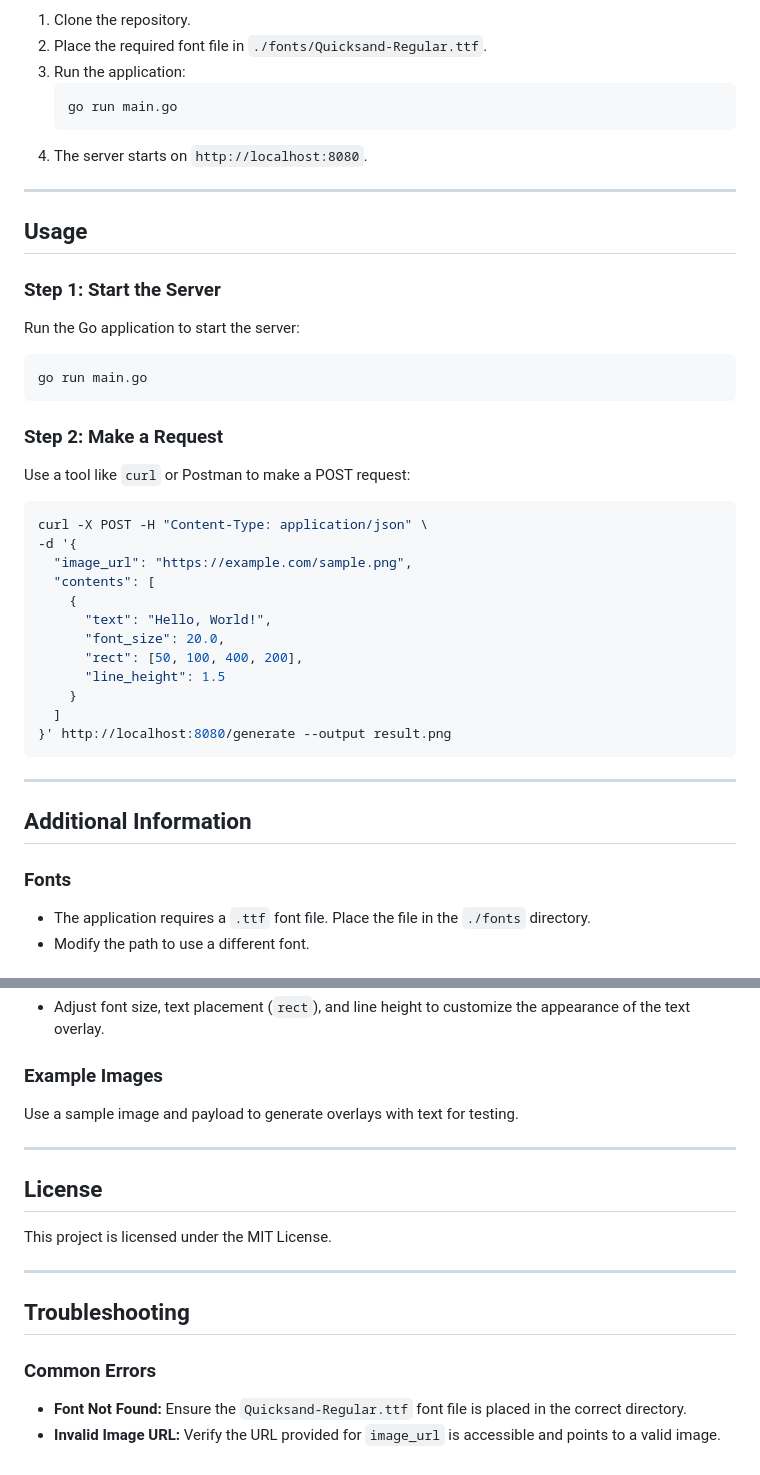
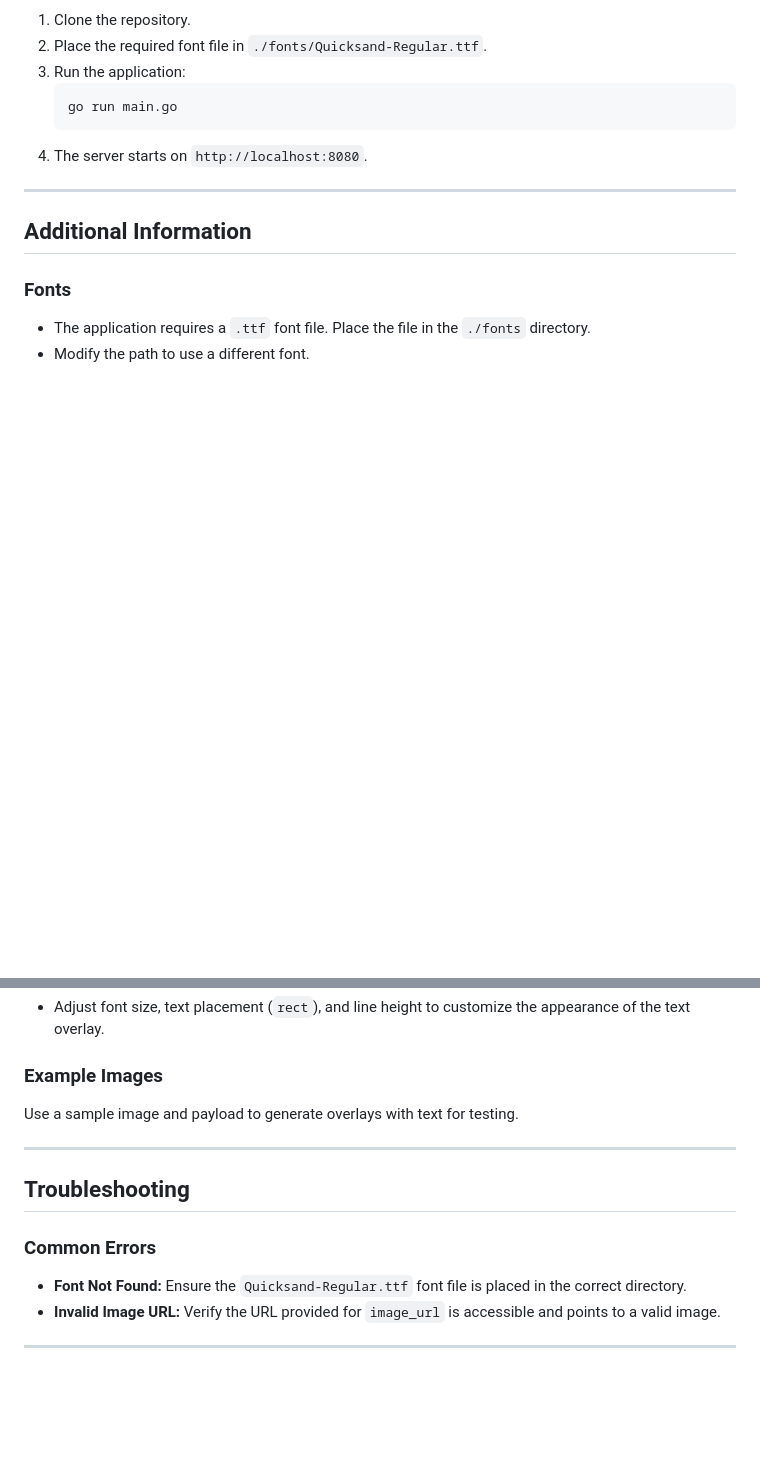
Before and after one commit to vankhanhdhv/go-image-api, a Markdown page: README.md, 2 parts joined by grey strips. GitHub-like rendering; blank space fills up the shorter version.

````diff
--- a/README.md
+++ b/README.md
@@ -88,33 +88,6 @@ This project provides an HTTP API to overlay text onto images with customization
 
 ---
 
-## Usage
-
-### Step 1: Start the Server
-Run the Go application to start the server:
-```bash
-go run main.go
-```
-
-### Step 2: Make a Request
-Use a tool like `curl` or Postman to make a POST request:
-```bash
-curl -X POST -H "Content-Type: application/json" \
--d '{
-  "image_url": "https://example.com/sample.png",
-  "contents": [
-    {
-      "text": "Hello, World!",
-      "font_size": 20.0,
-      "rect": [50, 100, 400, 200],
-      "line_height": 1.5
-    }
-  ]
-}' http://localhost:8080/generate --output result.png
-```
-
----
-
 ## Additional Information
 
 ### Fonts
@@ -129,13 +102,10 @@ Use a sample image and payload to generate overlays with text for testing.
 
 ---
 
-## License
-This project is licensed under the MIT License.
-
----
-
 ## Troubleshooting
 
 ### Common Errors
 - **Font Not Found:** Ensure the `Quicksand-Regular.ttf` font file is placed in the correct directory.
 - **Invalid Image URL:** Verify the URL provided for `image_url` is accessible and points to a valid image.
+
+---
````
